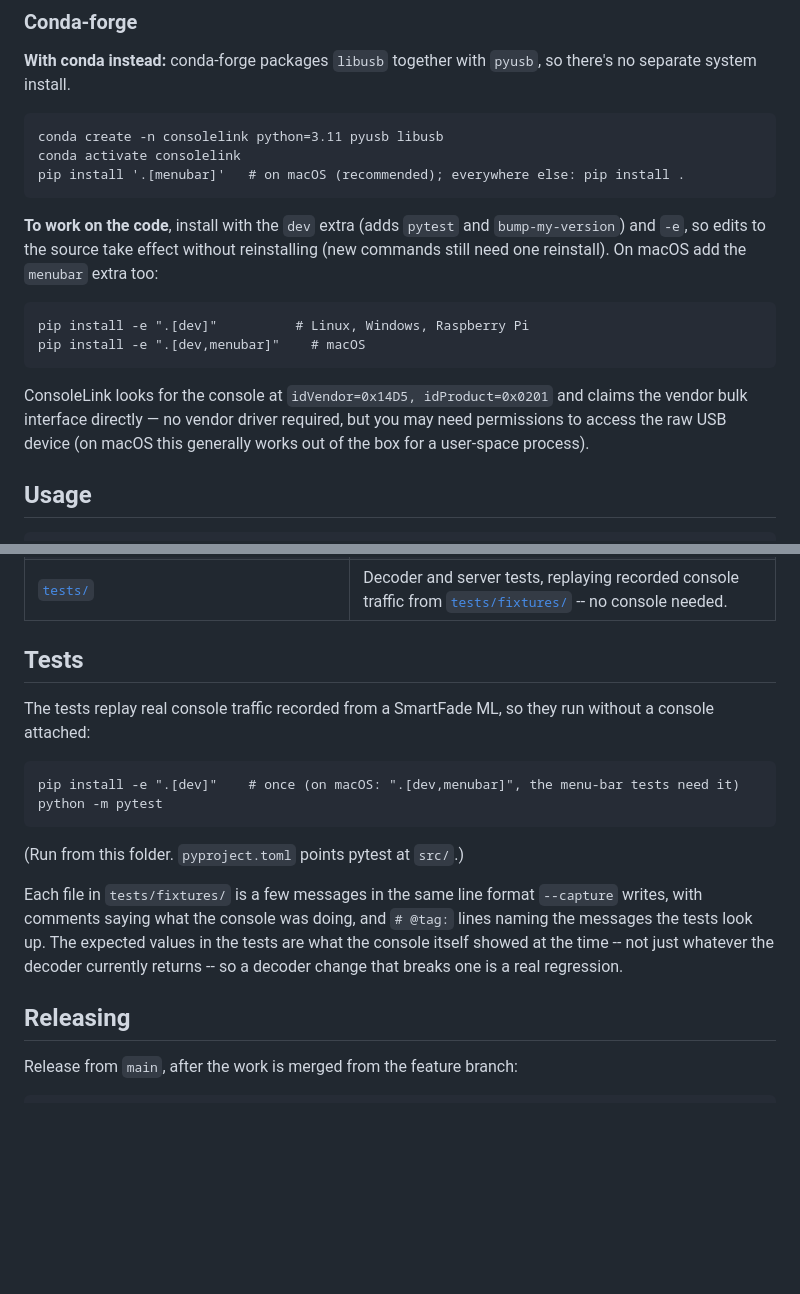
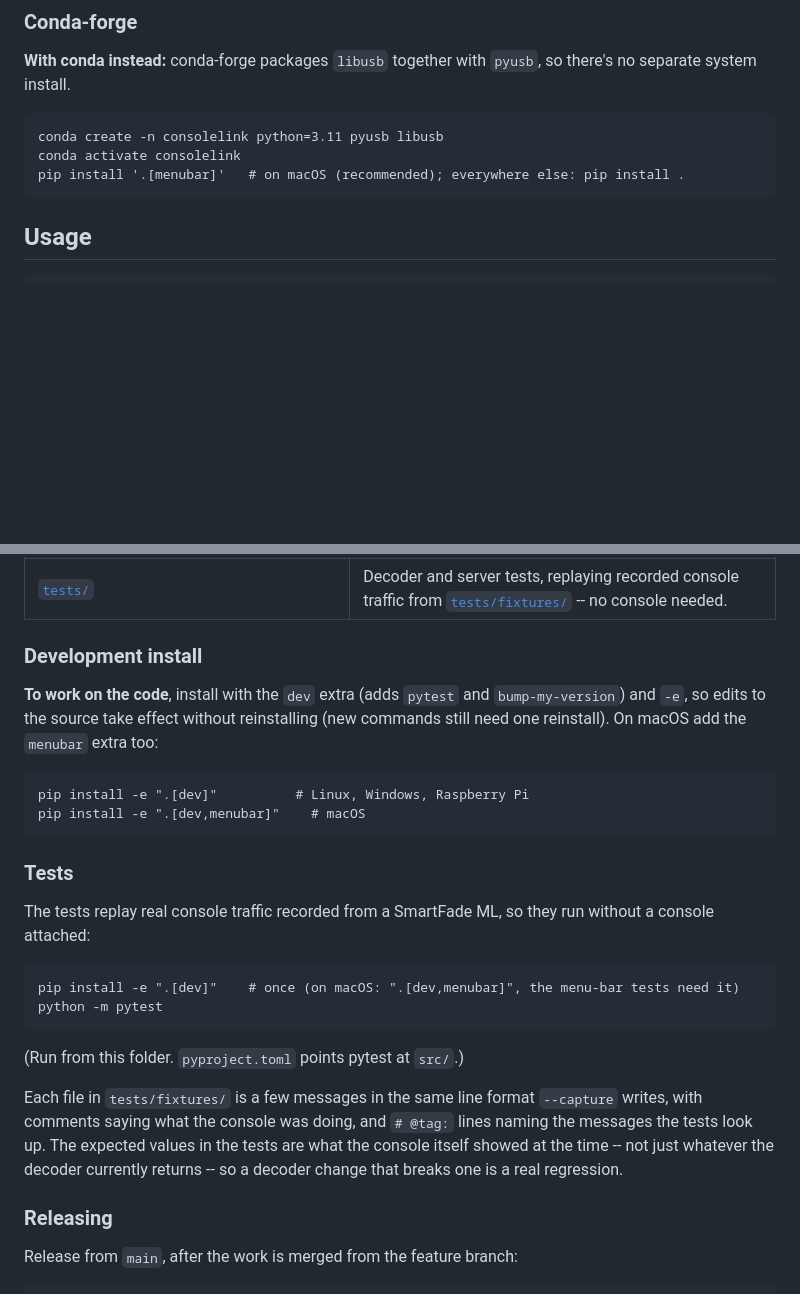
Before and after one commit to gaeljaffrain/consolelink, a Markdown page: README.md, 2 parts joined by grey strips. Drawn GitHub-style; blank space fills up the shorter version.

````diff
--- a/README.md
+++ b/README.md
@@ -85,20 +99,6 @@ conda create -n consolelink python=3.11 pyusb libusb
 conda activate consolelink
 pip install '.[menubar]'   # on macOS (recommended); everywhere else: pip install .
 ```
-
-**To work on the code**, install with the `dev` extra (adds `pytest` and `bump-my-version`) and
-`-e`, so edits to the source take effect without reinstalling (new commands still need one reinstall).
-On macOS add the `menubar` extra too:
-
-```
-pip install -e ".[dev]"          # Linux, Windows, Raspberry Pi
-pip install -e ".[dev,menubar]"    # macOS
-```
-
-ConsoleLink looks for the console at `idVendor=0x14D5, idProduct=0x0201` and
-claims the vendor bulk interface directly — no vendor driver required, but you
-may need permissions to access the raw USB device (on macOS this generally
-works out of the box for a user-space process).
 
 ## Usage
 
@@ -241,7 +251,18 @@ See [`protocol.py`](src/consolelink/protocol.py)'s module docstring for the full
 | [`pyproject.toml`](pyproject.toml) | Packaging: makes `pip install .` install the package, its web files and the `consolelink` command; lists the dependencies, including the `dev` extra (`pytest`, `bump-my-version`) and the `menubar` extra (`rumps`, `keyring`; macOS only). |
 | [`tests/`](tests/) | Decoder and server tests, replaying recorded console traffic from [`tests/fixtures/`](tests/fixtures/) -- no console needed. |
 
-## Tests
+### Development install
+
+**To work on the code**, install with the `dev` extra (adds `pytest` and `bump-my-version`) and
+`-e`, so edits to the source take effect without reinstalling (new commands still need one reinstall).
+On macOS add the `menubar` extra too:
+
+```
+pip install -e ".[dev]"          # Linux, Windows, Raspberry Pi
+pip install -e ".[dev,menubar]"    # macOS
+```
+
+### Tests
 
 The tests replay real console traffic recorded from a SmartFade ML, so they
 run without a console attached:
@@ -260,7 +281,7 @@ the tests are what the console itself showed at the time -- not just whatever
 the decoder currently returns -- so a decoder change that breaks one is a real
 regression.
 
-## Releasing
+### Releasing
 
 Release from `main`, after the work is merged from the feature branch:
 
````
Also changed, not shown: other parts of README.md (+36 -12 lines).
